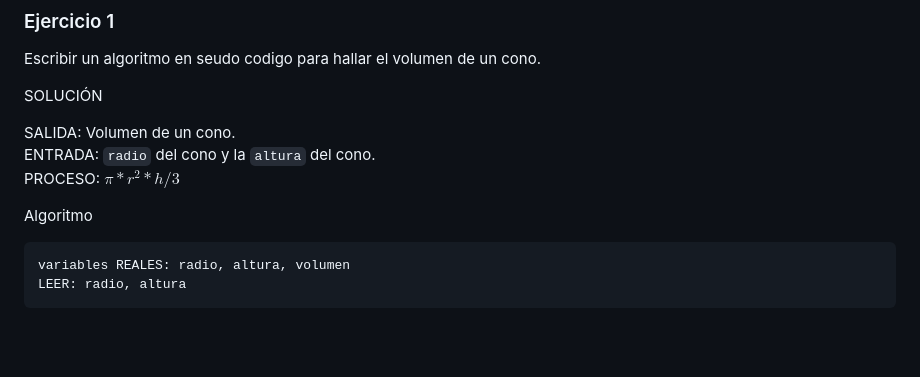
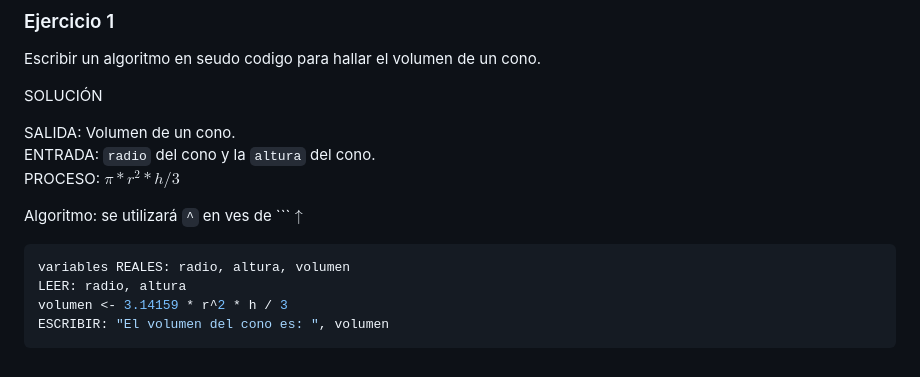
Before and after one commit to robpidev/univercity-unp, a Markdown page: SICLO V/Programación/01 - Seudocodigo.md, the part around the change. Drawn GitHub-style; blank space fills up the shorter version.

Commit message:
modificado

`````diff
--- a/SICLO V/Programación/01 - Seudocodigo.md
+++ b/SICLO V/Programación/01 - Seudocodigo.md
@@ -141,9 +141,11 @@ SALIDA: Volumen de un cono.
 ENTRADA: ```radio``` del cono y la ```altura``` del cono.
 PROCESO: $\pi*r^2*h/3$
 
-Algoritmo
+Algoritmo: se utilizará ```^``` en ves de ```$\uparrow$
 
-```
+```python
 variables REALES: radio, altura, volumen
 LEER: radio, altura
+volumen <- 3.14159 * r^2 * h / 3
+ESCRIBIR: "El volumen del cono es: ", volumen
 ````
`````
